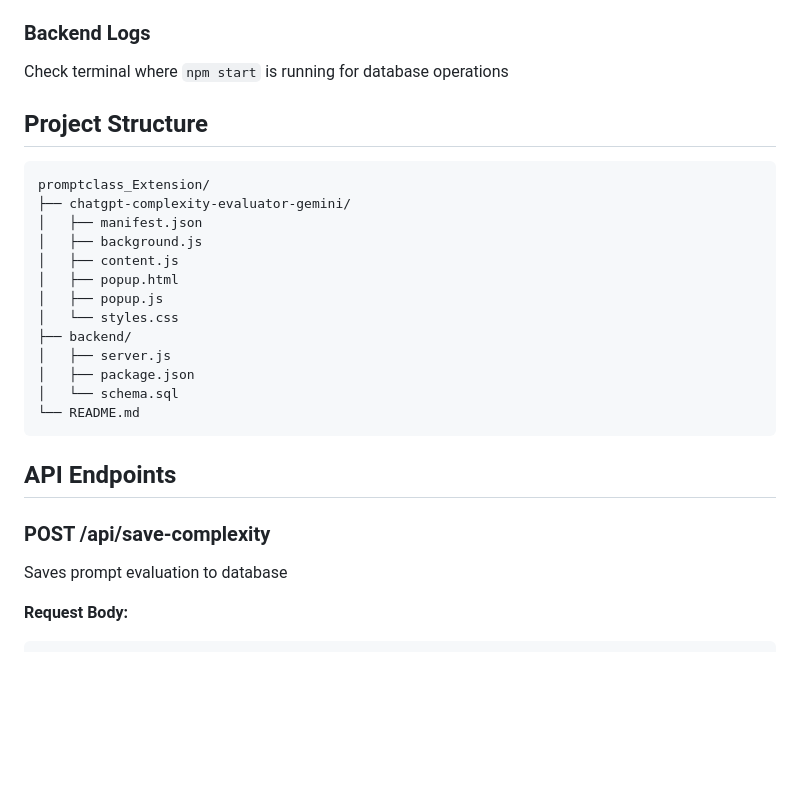
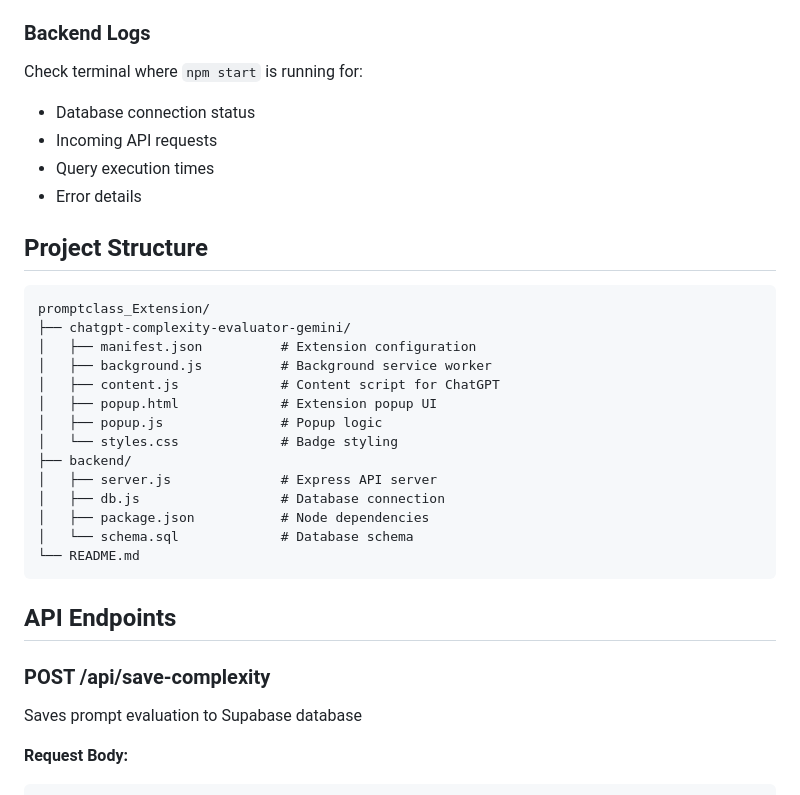
Before and after one commit to TLEtoAC/Prompt_classification_Extension, a Markdown page: README.md, the part around the change printed below. Drawn GitHub-style; blank space fills up the shorter version.

````diff
--- a/README.md
+++ b/README.md
@@ -89,30 +116,35 @@ CREATE TABLE prompt_evaluations (
 3. Check console for `[BACKGROUND]`, `[API]`, and `[DB]` logs
 
 ### Backend Logs
-Check terminal where `npm start` is running for database operations
+Check terminal where `npm start` is running for:
+- Database connection status
+- Incoming API requests
+- Query execution times
+- Error details
 
 ## Project Structure
 
 ```
 promptclass_Extension/
 ├── chatgpt-complexity-evaluator-gemini/
-│   ├── manifest.json
-│   ├── background.js
-│   ├── content.js
-│   ├── popup.html
-│   ├── popup.js
-│   └── styles.css
+│   ├── manifest.json          # Extension configuration
+│   ├── background.js          # Background service worker
+│   ├── content.js             # Content script for ChatGPT
+│   ├── popup.html             # Extension popup UI
+│   ├── popup.js               # Popup logic
+│   └── styles.css             # Badge styling
 ├── backend/
-│   ├── server.js
-│   ├── package.json
-│   └── schema.sql
+│   ├── server.js              # Express API server
+│   ├── db.js                  # Database connection
+│   ├── package.json           # Node dependencies
+│   └── schema.sql             # Database schema
 └── README.md
 ```
 
 ## API Endpoints
 
 ### POST /api/save-complexity
-Saves prompt evaluation to database
+Saves prompt evaluation to Supabase database
 
 **Request Body:**
 ```json
````
Also changed, not shown: other parts of README.md (+80 -23 lines).
